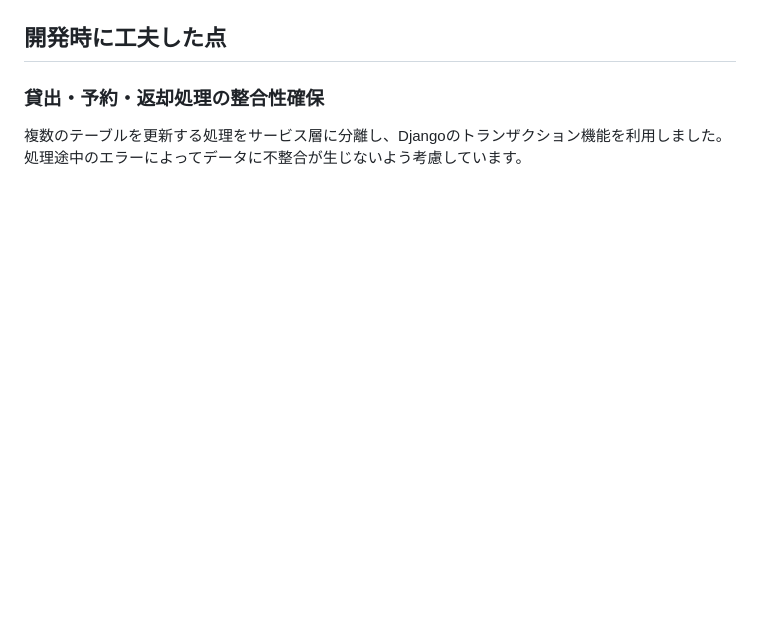
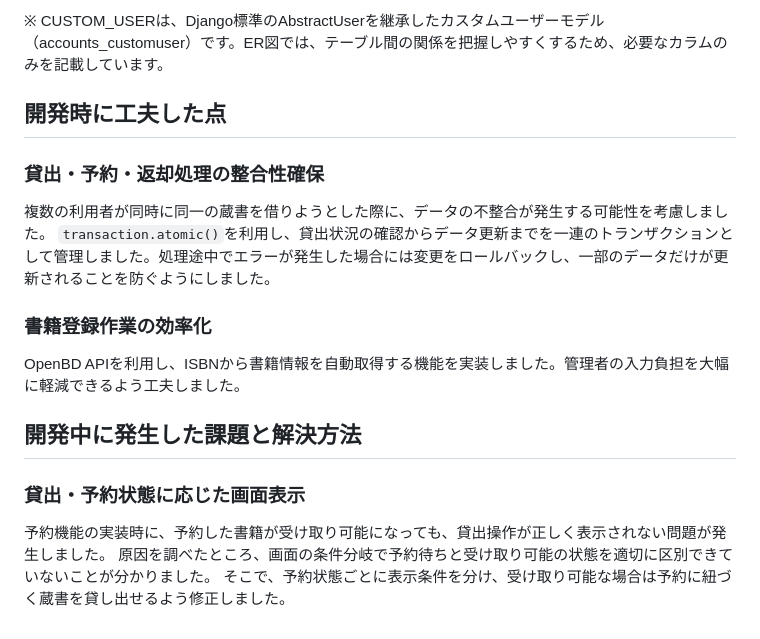
Before and after one commit to rin-sz/library-management-system, a Markdown page: README.md, the part around one of its changes. Rendered like a GitHub page; blank space fills up the shorter version.

```diff
--- a/README.md
+++ b/README.md
@@ -62,6 +63,17 @@ ISBNを使用してOpenBDAPIから書籍情報を自動取得し、保管場所
 
+※ CUSTOM_USERは、Django標準のAbstractUserを継承したカスタムユーザーモデル（accounts_customuser）です。ER図では、テーブル間の関係を把握しやすくするため、必要なカラムのみを記載しています。
 ## 開発時に工夫した点
 
 ### 貸出・予約・返却処理の整合性確保
+複数の利用者が同時に同一の蔵書を借りようとした際に、データの不整合が発生する可能性を考慮しました。
+`transaction.atomic()`を利用し、貸出状況の確認からデータ更新までを一連のトランザクションとして管理しました。処理途中でエラーが発生した場合には変更をロールバックし、一部のデータだけが更新されることを防ぐようにしました。
 
-複数のテーブルを更新する処理をサービス層に分離し、Djangoのトランザクション機能を利用しました。処理途中のエラーによってデータに不整合が生じないよう考慮しています。
+### 書籍登録作業の効率化
+OpenBD APIを利用し、ISBNから書籍情報を自動取得する機能を実装しました。管理者の入力負担を大幅に軽減できるよう工夫しました。
+
+## 開発中に発生した課題と解決方法
+
+### 貸出・予約状態に応じた画面表示
+予約機能の実装時に、予約した書籍が受け取り可能になっても、貸出操作が正しく表示されない問題が発生しました。
+原因を調べたところ、画面の条件分岐で予約待ちと受け取り可能の状態を適切に区別できていないことが分かりました。
+そこで、予約状態ごとに表示条件を分け、受け取り可能な場合は予約に紐づく蔵書を貸し出せるよう修正しました。
```
Also changed, not shown: other parts of README.md (+9 -8 lines), docs/img/appovewview.gif (added), docs/img/appregister.gif (added), docs/img/erdiagram.png, docs/img/ovewview.gif (deleted), docs/img/register.gif (deleted).
